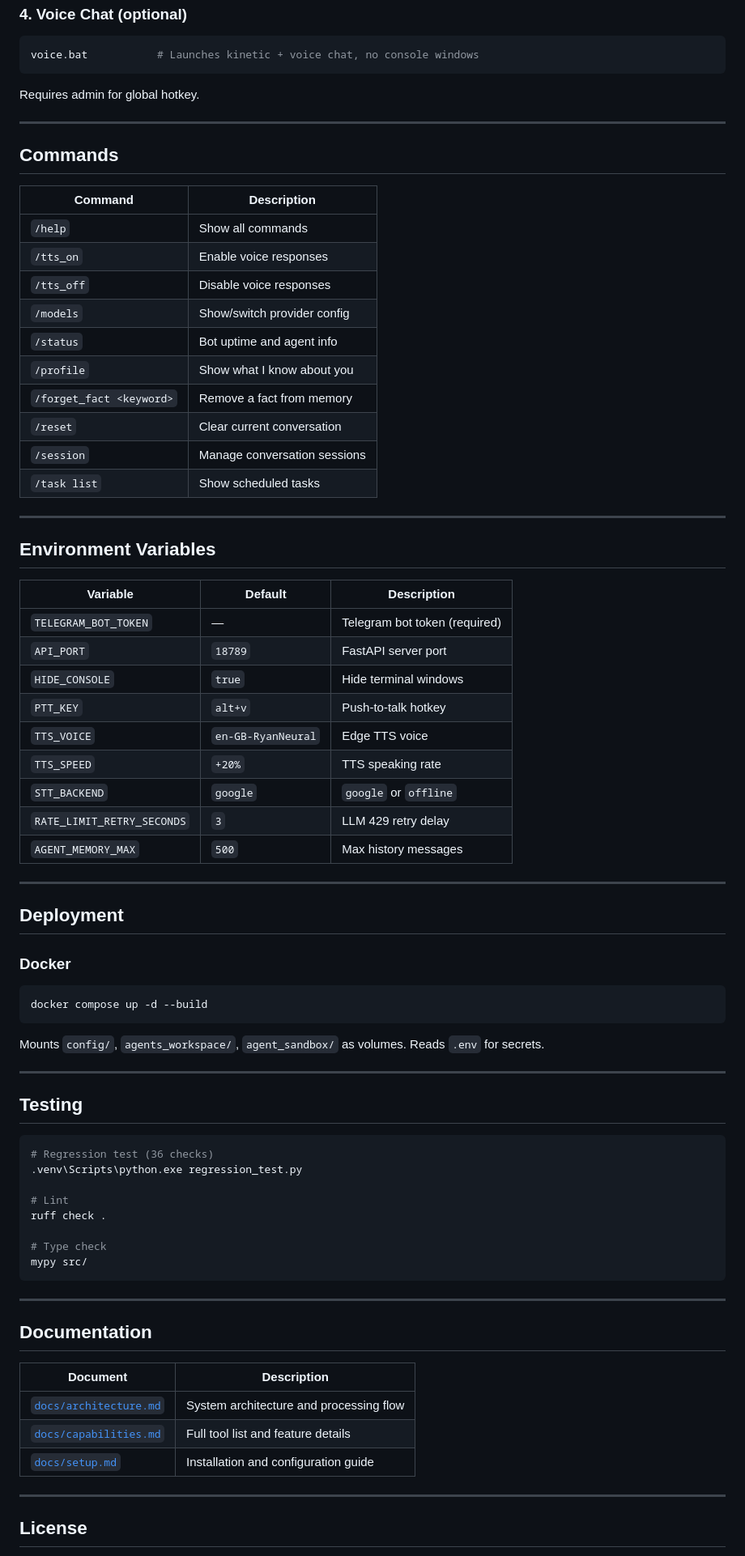
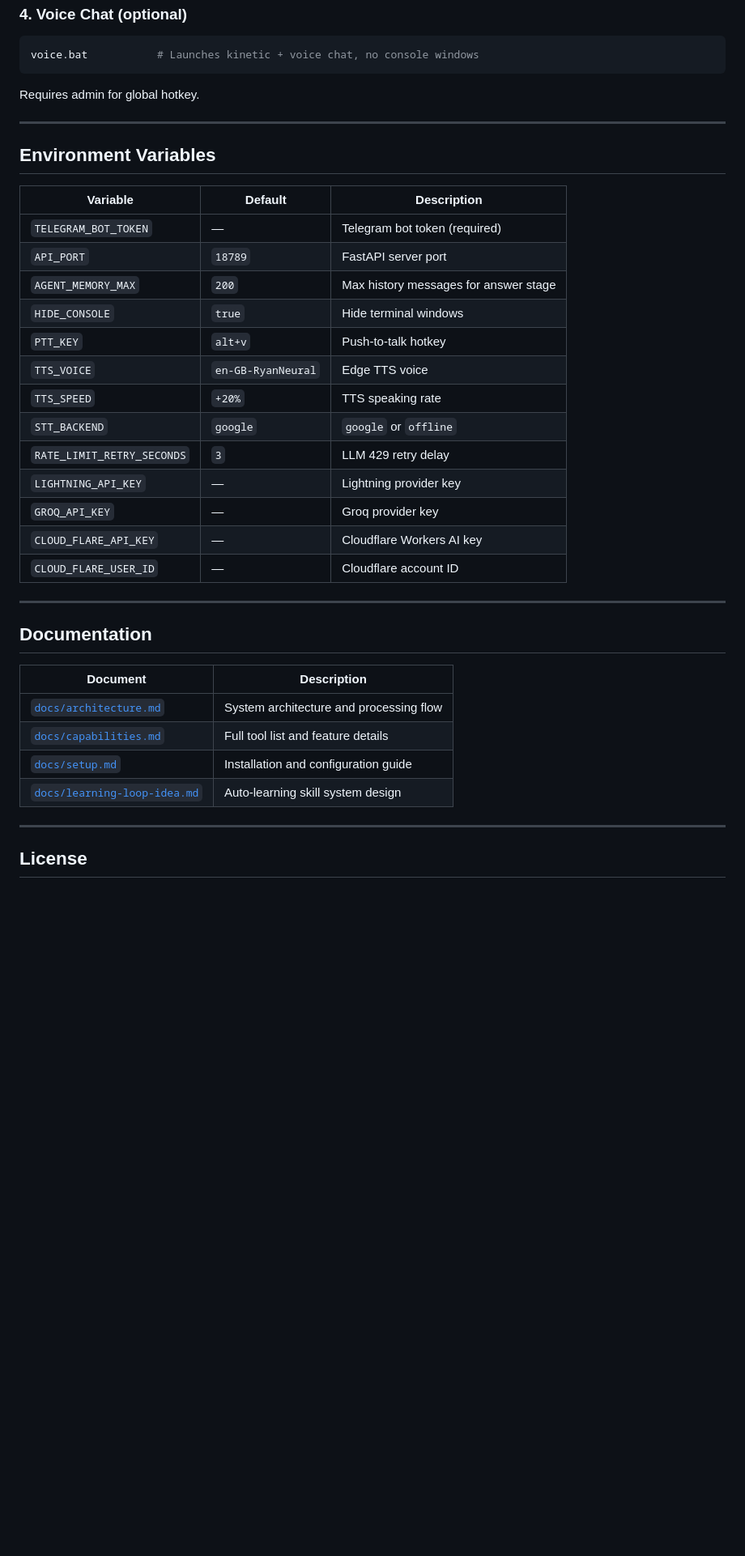
Before and after one commit to yanmyoaung2004/kinetic-py, a Markdown page: README.md, the part around one of its changes. Shown at 81% size. GitHub-like rendering; blank space fills up the shorter version.

Commit message:
docs: update for multi-mode, lean think stage, stage-specific providers

````diff
--- a/README.md
+++ b/README.md
@@ -122,63 +146,23 @@ Requires admin for global hotkey.
 
 ---
 
-## Commands
-
-| Command | Description |
-|---------|-------------|
-| `/help` | Show all commands |
-| `/tts_on` | Enable voice responses |
-| `/tts_off` | Disable voice responses |
-| `/models` | Show/switch provider config |
-| `/status` | Bot uptime and agent info |
-| `/profile` | Show what I know about you |
-| `/forget_fact <keyword>` | Remove a fact from memory |
-| `/reset` | Clear current conversation |
-| `/session` | Manage conversation sessions |
-| `/task list` | Show scheduled tasks |
-
----
-
 ## Environment Variables
 
 | Variable | Default | Description |
 |----------|---------|-------------|
 | `TELEGRAM_BOT_TOKEN` | — | Telegram bot token (required) |
 | `API_PORT` | `18789` | FastAPI server port |
+| `AGENT_MEMORY_MAX` | `200` | Max history messages for answer stage |
 | `HIDE_CONSOLE` | `true` | Hide terminal windows |
 | `PTT_KEY` | `alt+v` | Push-to-talk hotkey |
 | `TTS_VOICE` | `en-GB-RyanNeural` | Edge TTS voice |
 | `TTS_SPEED` | `+20%` | TTS speaking rate |
 | `STT_BACKEND` | `google` | `google` or `offline` |
 | `RATE_LIMIT_RETRY_SECONDS` | `3` | LLM 429 retry delay |
-| `AGENT_MEMORY_MAX` | `500` | Max history messages |
-
----
-
-## Deployment
-
-### Docker
-
-```bash
-docker compose up -d --build
-```
-
-Mounts `config/`, `agents_workspace/`, `agent_sandbox/` as volumes. Reads `.env` for secrets.
-
----
-
-## Testing
-
-```bash
-# Regression test (36 checks)
-.venv\Scripts\python.exe regression_test.py
-
-# Lint
-ruff check .
-
-# Type check
-mypy src/
-```
+| `LIGHTNING_API_KEY` | — | Lightning provider key |
+| `GROQ_API_KEY` | — | Groq provider key |
+| `CLOUD_FLARE_API_KEY` | — | Cloudflare Workers AI key |
+| `CLOUD_FLARE_USER_ID` | — | Cloudflare account ID |
 
 ---
 
@@ -189,6 +173,7 @@ mypy src/
 | [`docs/architecture.md`](docs/architecture.md) | System architecture and processing flow |
 | [`docs/capabilities.md`](docs/capabilities.md) | Full tool list and feature details |
 | [`docs/setup.md`](docs/setup.md) | Installation and configuration guide |
+| [`docs/learning-loop-idea.md`](docs/learning-loop-idea.md) | Auto-learning skill system design |
 
 ---
 
````
Also changed, not shown: other parts of README.md (+71 -47 lines), docs/architecture.md (+28 -8 lines), docs/capabilities.md (+10 -0 lines).
